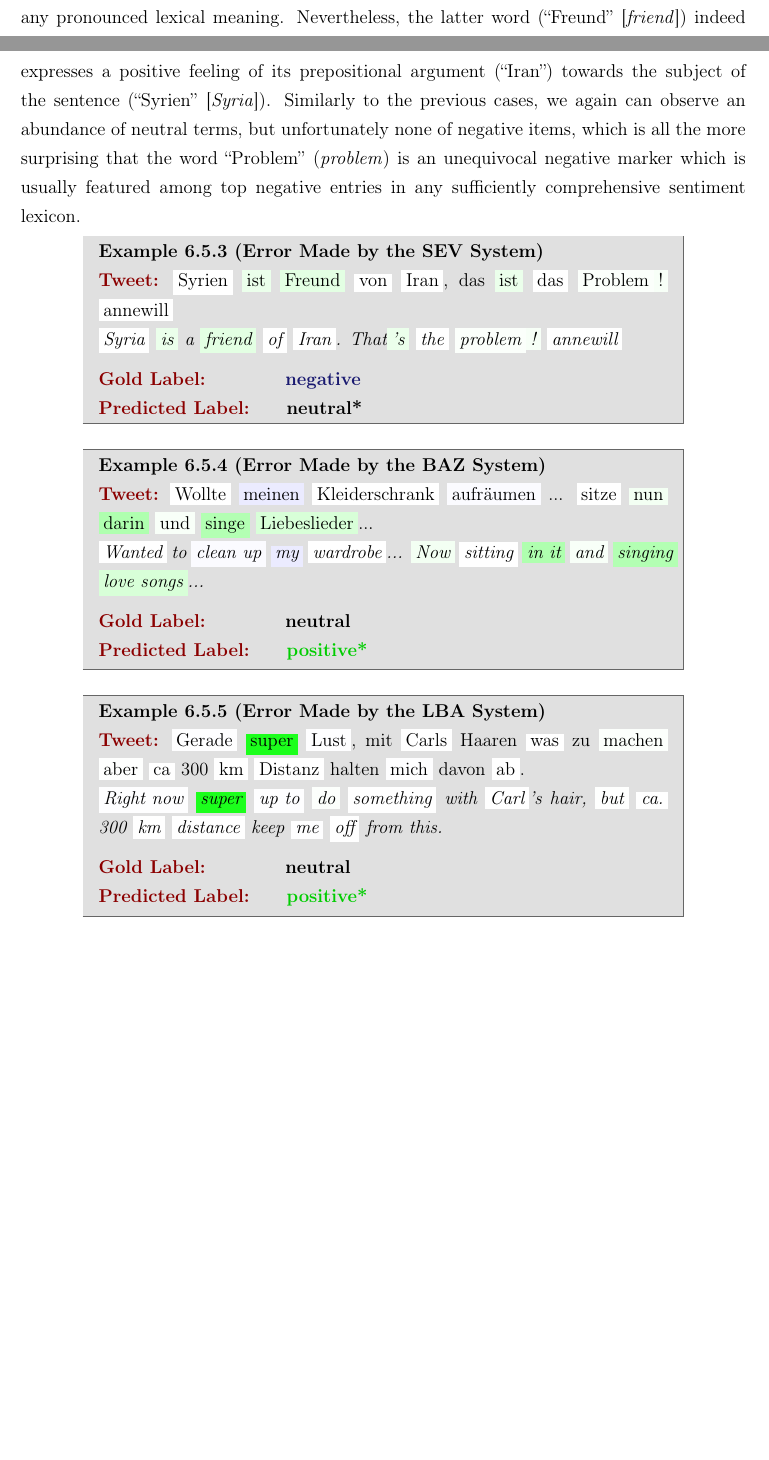
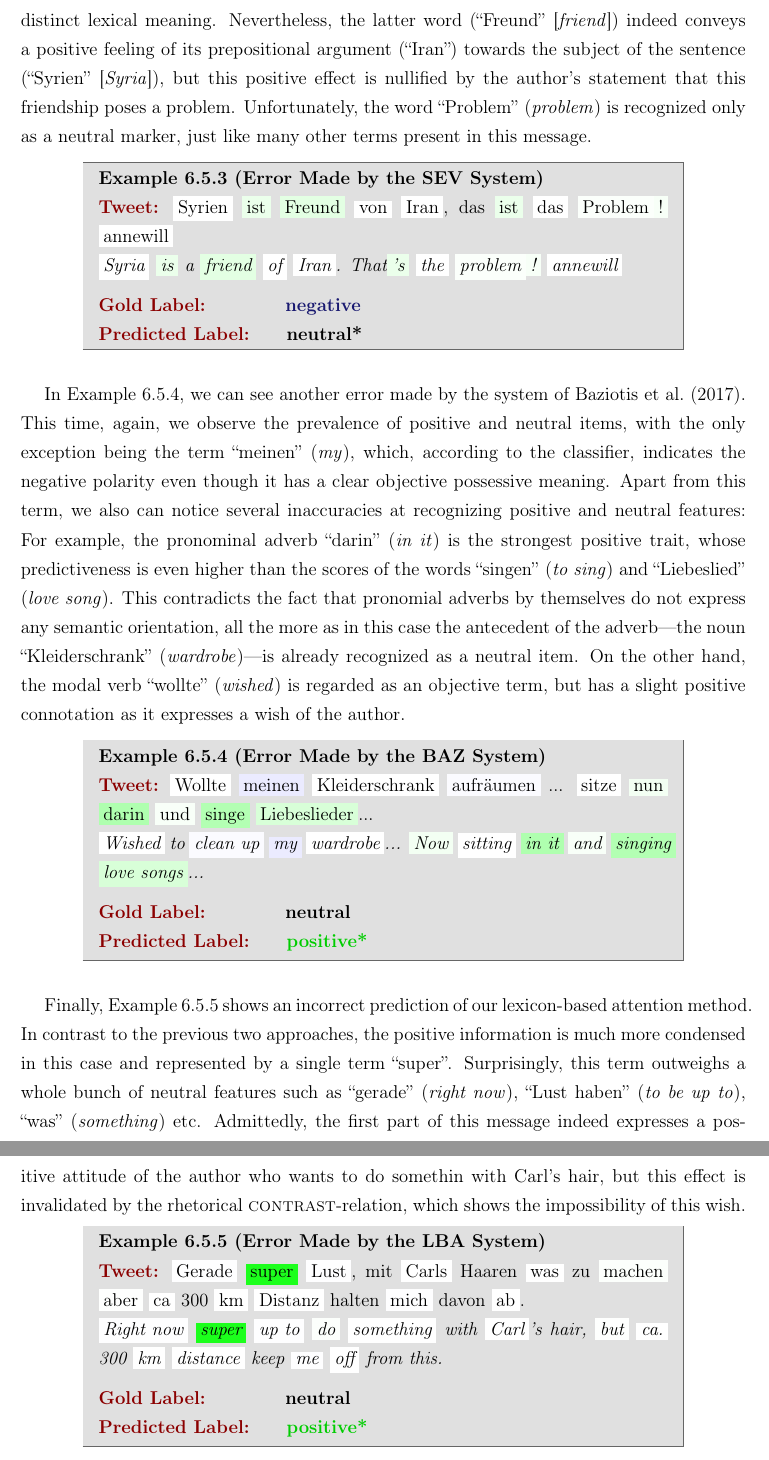
Before and after one commit to WladimirSidorenko/Dissertation, a LaTeX thesis (sidarenka_thesis.tex, which reads sentiment_cgsa.tex): two parts of pages 150 and 151 of 189 before the commit and two parts of pages 151 and 152 of 190 after it, joined at a grey line, cut so that both start at the same text, the shorter picture padded with empty space. Compiled offline with pdfLaTeX.

Commit message:
analyzed errors made by the Baziotis and LBA systems

```diff
--- a/sentiment_cgsa.tex
+++ b/sentiment_cgsa.tex
@@ -3804,17 +3805,15 @@ A slightly different behavior is shown by the method
 of~\citet{Severyn:15} on the PotTS dataset.  This time, we can see two
 clearly positive words (``ist'' [\emph{is}] and ``Freund''
 [\emph{friend}]).  However, the former of these terms is an auxiliary
-copular verb, which can hardly be associated with any polarity as it
-rather plays a grammatical role and lacks any pronounced lexical
-meaning.  Nevertheless, the latter word (``Freund'' [\emph{friend}])
-indeed expresses a positive feeling of its prepositional argument
-(``Iran'') towards the subject of the sentence (``Syrien''
-[\emph{Syria}]).  Similarly to the previous cases, we again can
-observe an abundance of neutral terms, but unfortunately none of
-negative items, which is all the more surprising that the word
-``Problem'' (\emph{problem}) is an unequivocal negative marker which
-is usually featured among top negative entries in any sufficiently
-comprehensive sentiment lexicon.
+copular verb, which can express any polarity, since it usually plays a
+purely grammatical role and lacks any distinct lexical meaning.
+Nevertheless, the latter word (``Freund'' [\emph{friend}]) indeed
+conveys a positive feeling of its prepositional argument (``Iran'')
+towards the subject of the sentence (``Syrien'' [\emph{Syria}]), but
+this positive effect is nullified by the author's statement that this
+friendship poses a problem. Unfortunately, the word ``Problem''
+(\emph{problem}) is recognized only as a neutral marker, just like
+many other terms present in this message.
 
 \begin{example}[Error Made by the SEV System]\label{snt:cgsa:exmp:severyn-error}
   \noindent\textup{\bfseries\textcolor{darkred}{Tweet:}} {\upshape
@@ -3831,15 +3830,44 @@ comprehensive sentiment lexicon.
     \upshape\textcolor{black}{neutral*}}
 \end{example}
 
+In Example~\ref{snt:cgsa:exmp:baziotis-error}, we can see another
+error made by the system of~\citet{Baziotis:17}.  This time, again, we
+observe the prevalence of positive and neutral items, with the only
+exception being the term ``meinen'' (\emph{my}), which, according to
+the classifier, indicates the negative polarity even though it has a
+clear objective possessive meaning.  Apart from this term, we also can
+notice several inaccuracies at recognizing positive and neutral
+features: For example, the pronominal adverb ``darin'' (\emph{in it})
+is the strongest positive trait, whose predictiveness is even higher
+than the scores of the words ``singen'' (\emph{to sing}) and
+``Liebeslied'' (\emph{love song}).  This contradicts the fact that
+pronomial adverbs by themselves do not express any semantic
+orientation, all the more as in this case the antecedent of the
+adverb---the noun ``Kleiderschrank'' (\emph{wardrobe})---is already
+recognized as a neutral item.  On the other hand, the modal verb
+``wollte'' (\emph{wished}) is regarded as an objective term, but has a
+slight positive connotation as it expresses a wish of the author.
+
 \begin{example}[Error Made by the BAZ System]\label{snt:cgsa:exmp:baziotis-error}
   \noindent\textup{\bfseries\textcolor{darkred}{Tweet:}} {\upshape \colorbox{white!1.4}{Wollte} \colorbox{blue!7.7}{meinen} \colorbox{white!3.6}{Kleiderschrank} \colorbox{blue!1.7}{aufr\"aumen} ... \colorbox{white!1.2}{sitze} \colorbox{green!4.6}{nun} \colorbox{green!31.5}{darin} \colorbox{green!2.8}{und} \colorbox{green!29.7}{singe} \colorbox{green!15.2}{Liebeslieder}...}\\
-  \noindent \colorbox{white!1.4}{Wanted} to \colorbox{blue!1.7}{clean up} \colorbox{blue!7.7}{my} \colorbox{white!3.6}{wardrobe}... \colorbox{green!4.6}{Now} \colorbox{white!1.2}{sitting} \colorbox{green!31.5}{in it} \colorbox{green!2.8}{and} \colorbox{green!29.7}{singing} \colorbox{green!15.2}{love songs}...\\[\exampleSep]
+  \noindent \colorbox{white!1.4}{Wished} to \colorbox{blue!1.7}{clean up} \colorbox{blue!7.7}{my} \colorbox{white!3.6}{wardrobe}... \colorbox{green!4.6}{Now} \colorbox{white!1.2}{sitting} \colorbox{green!31.5}{in it} \colorbox{green!2.8}{and} \colorbox{green!29.7}{singing} \colorbox{green!15.2}{love songs}...\\[\exampleSep]
   \noindent\textup{\bfseries\textcolor{darkred}{Gold Label:}}\hspace*{4.3em}\textbf{%
     \upshape\textcolor{black}{neutral}}\\
  \noindent\textup{\bfseries\textcolor{darkred}{Predicted Label:}}\hspace*{2em}\textbf{%
     \upshape\textcolor{green3}{positive*}}
 \end{example}
 
+Finally, Example~\ref{snt:cgsa:exmp:lba-error} shows an incorrect
+prediction of our lexicon-based attention method.  In contrast to the
+previous two approaches, the positive information is much more
+condensed in this case and represented by a single term ``super''.
+Surprisingly, this term outweighs a whole bunch of neutral features
+such as ``gerade'' (\emph{right now}), ``Lust haben'' (\emph{to be up
+  to}), ``was'' (\emph{something}) etc.  Admittedly, the first part of
+this message indeed expresses a positive attitude of the author who
+wants to do somethin with Carl's hair, but this effect is invalidated
+by the rhetorical \textsc{contrast}-relation, which shows the
+impossibility of this wish.
 
 \begin{example}[Error Made by the LBA System]\label{snt:cgsa:exmp:lba-error}
   \noindent\textup{\bfseries\textcolor{darkred}{Tweet:}} {\upshape
```
Also changed, not shown: sentiment_cgsa.tex (11 more changed lines).
